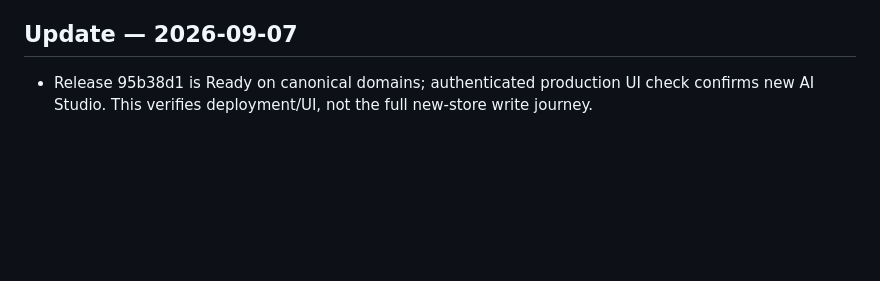
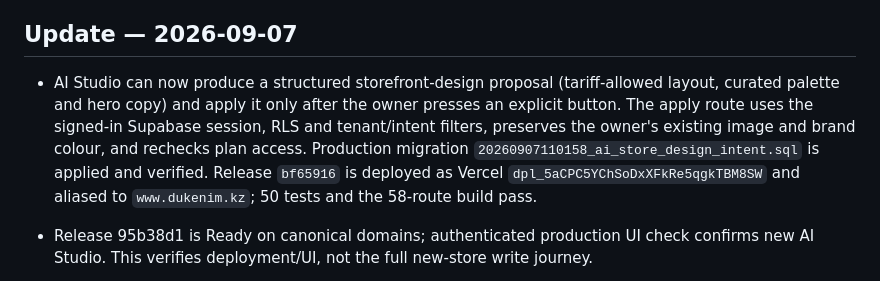
Before and after one commit to yera47/Dukenim-new, a Markdown page: PROJECT_STATE.md, the part around one of its changes. Rendered like a GitHub page; blank space fills up the shorter version.

```diff
--- a/PROJECT_STATE.md
+++ b/PROJECT_STATE.md
@@ -4,5 +4,7 @@ Last reviewed: 2026-09-04
 
 ## Update — 2026-09-07
+
+- AI Studio can now produce a structured storefront-design proposal (tariff-allowed layout, curated palette and hero copy) and apply it only after the owner presses an explicit button. The apply route uses the signed-in Supabase session, RLS and tenant/intent filters, preserves the owner's existing image and brand colour, and rechecks plan access. Production migration `20260907110158_ai_store_design_intent.sql` is applied and verified. Release `bf65916` is deployed as Vercel `dpl_5aCPC5YChSoDxXFkRe5qgkTBM8SW` and aliased to `www.dukenim.kz`; 50 tests and the 58-route build pass.
 
 - Release 95b38d1 is Ready on canonical domains; authenticated production UI check confirms new AI Studio. This verifies deployment/UI, not the full new-store write journey.
 
```
Also changed, not shown: other parts of PROJECT_STATE.md (+1 -1 lines), AI_HANDOFF.md (+9 -0 lines).
